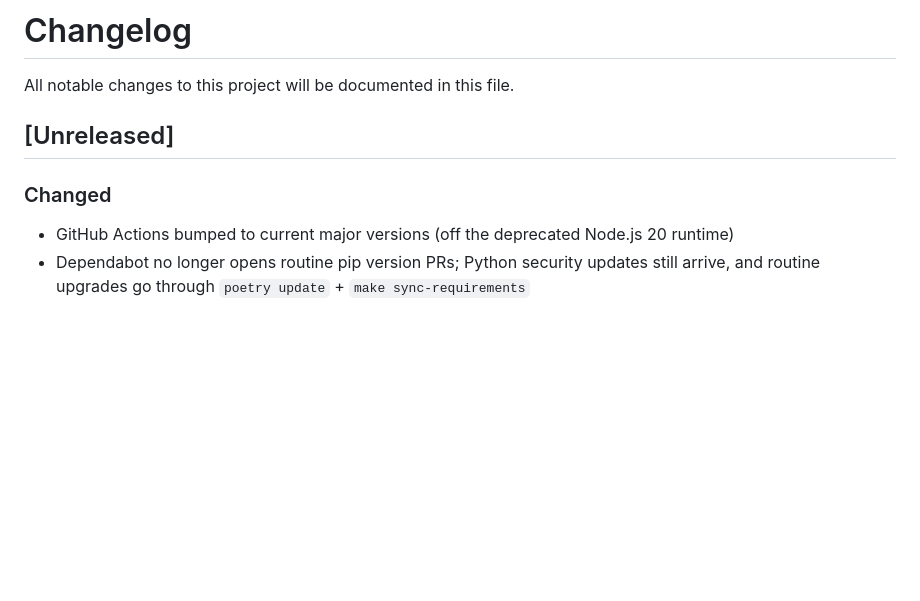
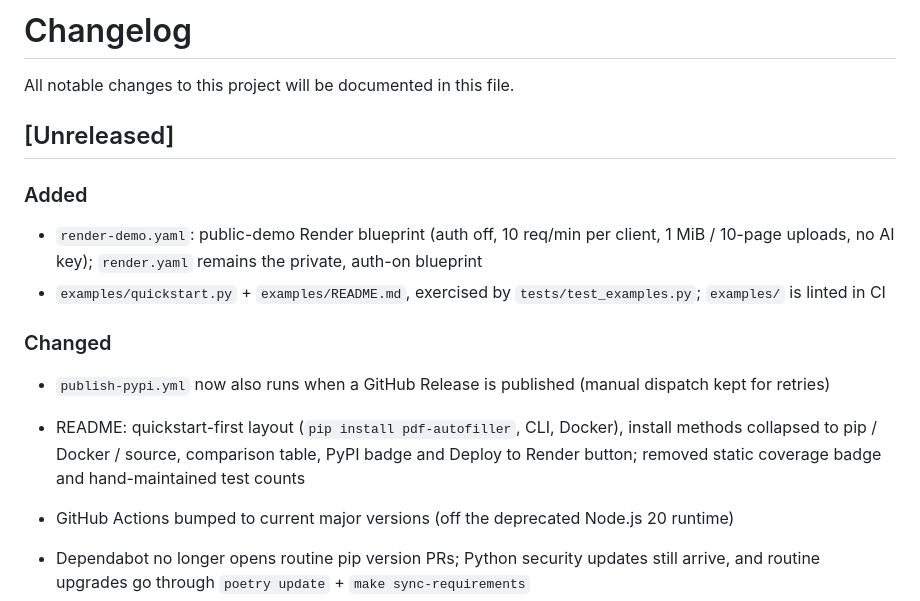
Before and after one commit to lindseystead/ai-pdf-autofiller, a Markdown page: CHANGELOG.md, the part around the change. Drawn GitHub-style; blank space fills up the shorter version.

Commit message:
Update CHANGELOG for quickstart and demo work
Co-Authored-By: Claude Opus 5.5 <noreply@anthropic.com>

```diff
--- a/CHANGELOG.md
+++ b/CHANGELOG.md
@@ -4,7 +4,22 @@ All notable changes to this project will be documented in this file.
 
 ## [Unreleased]
 
+### Added
+
+- `render-demo.yaml`: public-demo Render blueprint (auth off, 10 req/min per
+  client, 1 MiB / 10-page uploads, no AI key); `render.yaml` remains the
+  private, auth-on blueprint
+- `examples/quickstart.py` + `examples/README.md`, exercised by
+  `tests/test_examples.py`; `examples/` is linted in CI
+
 ### Changed
+
+- `publish-pypi.yml` now also runs when a GitHub Release is published
+  (manual dispatch kept for retries)
+- README: quickstart-first layout (`pip install pdf-autofiller`, CLI, Docker),
+  install methods collapsed to pip / Docker / source, comparison table, PyPI
+  badge and Deploy to Render button; removed static coverage badge and
+  hand-maintained test counts
 
 - GitHub Actions bumped to current major versions (off the deprecated Node.js 20
   runtime)
```
